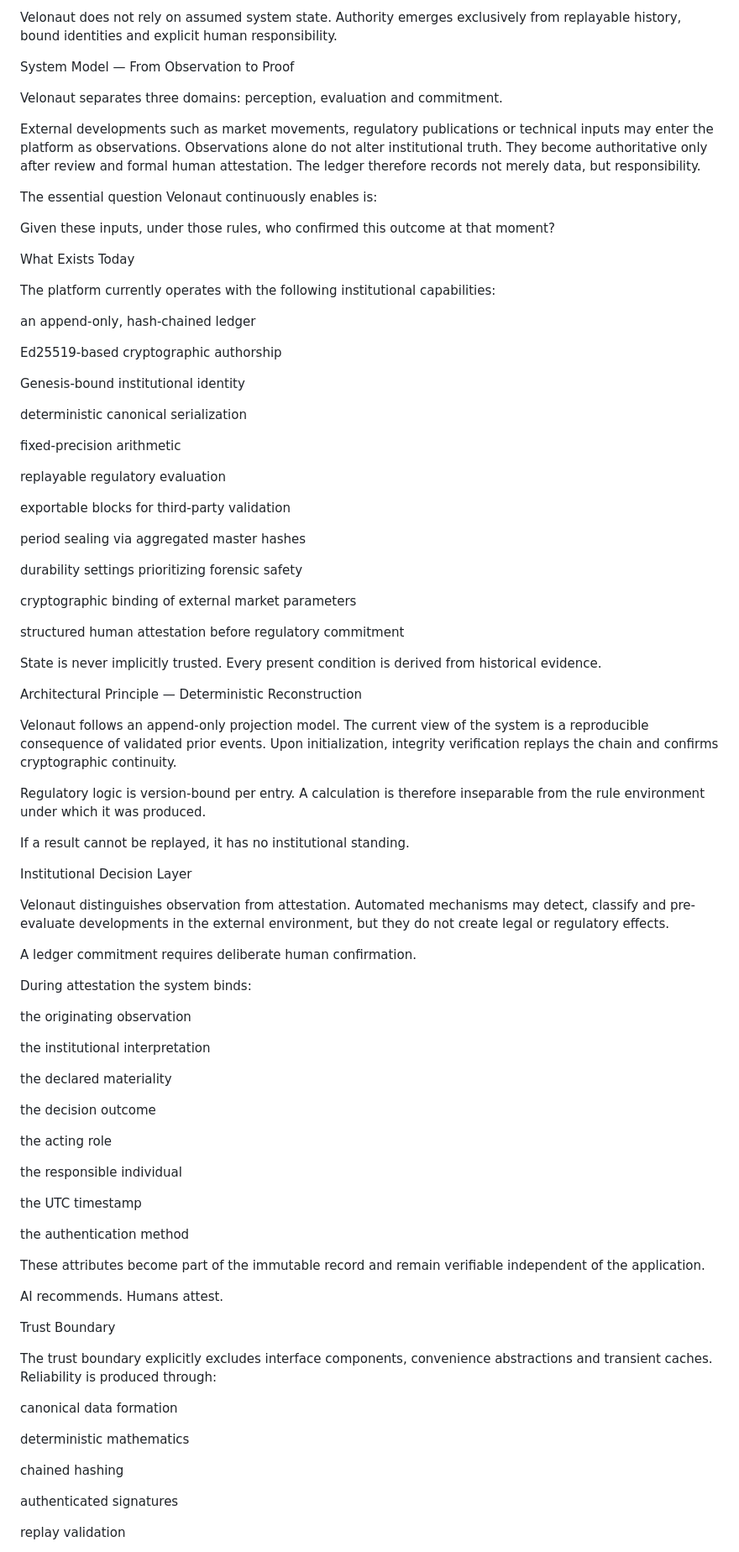
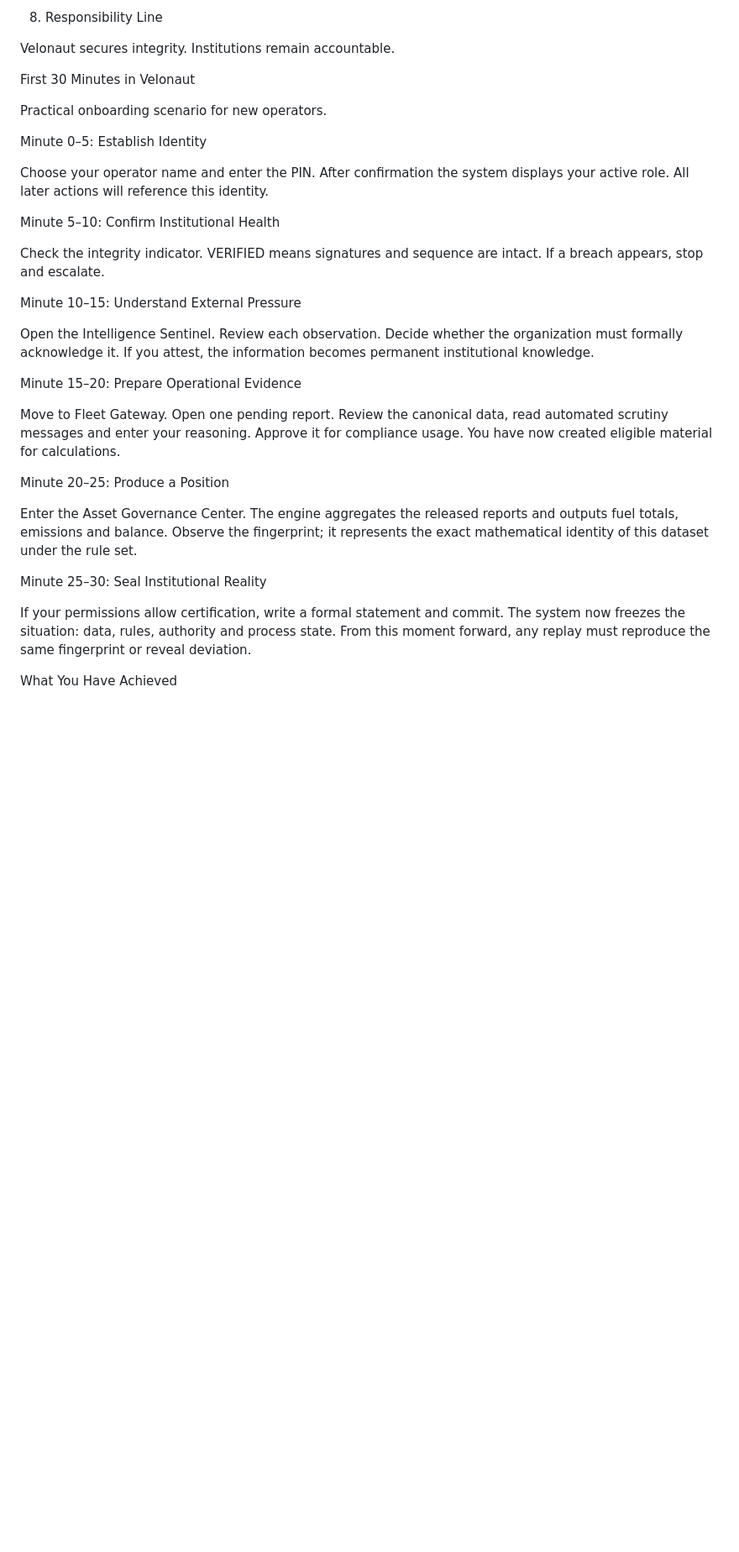
Before and after one commit to Velonaut1974/velonautics.web, a Markdown page: README.md, the part around one of its changes. Shown at 84% size. Rendered like a GitHub page; blank space fills up the shorter version.

```diff
--- a/README.md
+++ b/README.md
@@ -148,92 +79,35 @@ It converts operational and market-relevant inputs into cryptographically verifi
 
-Velonaut does not rely on assumed system state. Authority emerges exclusively from replayable history, bound identities and explicit human responsibility.
+8. Responsibility Line
 
-System Model — From Observation to Proof
+Velonaut secures integrity. Institutions remain accountable.
 
-Velonaut separates three domains: perception, evaluation and commitment.
+First 30 Minutes in Velonaut
 
-External developments such as market movements, regulatory publications or technical inputs may enter the platform as observations. Observations alone do not alter institutional truth. They become authoritative only after review and formal human attestation. The ledger therefore records not merely data, but responsibility.
+Practical onboarding scenario for new operators.
 
-The essential question Velonaut continuously enables is:
+Minute 0–5: Establish Identity
 
-Given these inputs, under those rules, who confirmed this outcome at that moment?
+Choose your operator name and enter the PIN. After confirmation the system displays your active role. All later actions will reference this identity.
 
-What Exists Today
+Minute 5–10: Confirm Institutional Health
 
-The platform currently operates with the following institutional capabilities:
+Check the integrity indicator. VERIFIED means signatures and sequence are intact. If a breach appears, stop and escalate.
 
-an append-only, hash-chained ledger
+Minute 10–15: Understand External Pressure
 
-Ed25519-based cryptographic authorship
+Open the Intelligence Sentinel. Review each observation. Decide whether the organization must formally acknowledge it. If you attest, the information becomes permanent institutional knowledge.
 
-Genesis-bound institutional identity
+Minute 15–20: Prepare Operational Evidence
 
-deterministic canonical serialization
+Move to Fleet Gateway. Open one pending report. Review the canonical data, read automated scrutiny messages and enter your reasoning. Approve it for compliance usage. You have now created eligible material for calculations.
 
-fixed-precision arithmetic
+Minute 20–25: Produce a Position
 
-replayable regulatory evaluation
+Enter the Asset Governance Center. The engine aggregates the released reports and outputs fuel totals, emissions and balance. Observe the fingerprint; it represents the exact mathematical identity of this dataset under the rule set.
 
-exportable blocks for third-party validation
+Minute 25–30: Seal Institutional Reality
 
-period sealing via aggregated master hashes
+If your permissions allow certification, write a formal statement and commit. The system now freezes the situation: data, rules, authority and process state. From this moment forward, any replay must reproduce the same fingerprint or reveal deviation.
 
-durability settings prioritizing forensic safety
+What You Have Achieved
 
-cryptographic binding of external market parameters
-
-structured human attestation before regulatory commitment
-
-State is never implicitly trusted. Every present condition is derived from historical evidence.
-
-Architectural Principle — Deterministic Reconstruction
-
-Velonaut follows an append-only projection model. The current view of the system is a reproducible consequence of validated prior events. Upon initialization, integrity verification replays the chain and confirms cryptographic continuity.
-
-Regulatory logic is version-bound per entry. A calculation is therefore inseparable from the rule environment under which it was produced.
-
-If a result cannot be replayed, it has no institutional standing.
-
-Institutional Decision Layer
-
-Velonaut distinguishes observation from attestation.
-Automated mechanisms may detect, classify and pre-evaluate developments in the external environment, but they do not create legal or regulatory effects.
-
-A ledger commitment requires deliberate human confirmation.
-
-During attestation the system binds:
-
-the originating observation
-
-the institutional interpretation
-
-the declared materiality
-
-the decision outcome
-
-the acting role
-
-the responsible individual
-
-the UTC timestamp
-
-the authentication method
-
-These attributes become part of the immutable record and remain verifiable independent of the application.
-
-AI recommends. Humans attest.
-
-Trust Boundary
-
-The trust boundary explicitly excludes interface components, convenience abstractions and transient caches. Reliability is produced through:
-
-canonical data formation
-
-deterministic mathematics
-
-chained hashing
-
-authenticated signatures
-
-replay validation
-
```
Also changed, not shown: other parts of README.md (+42 -165 lines).
